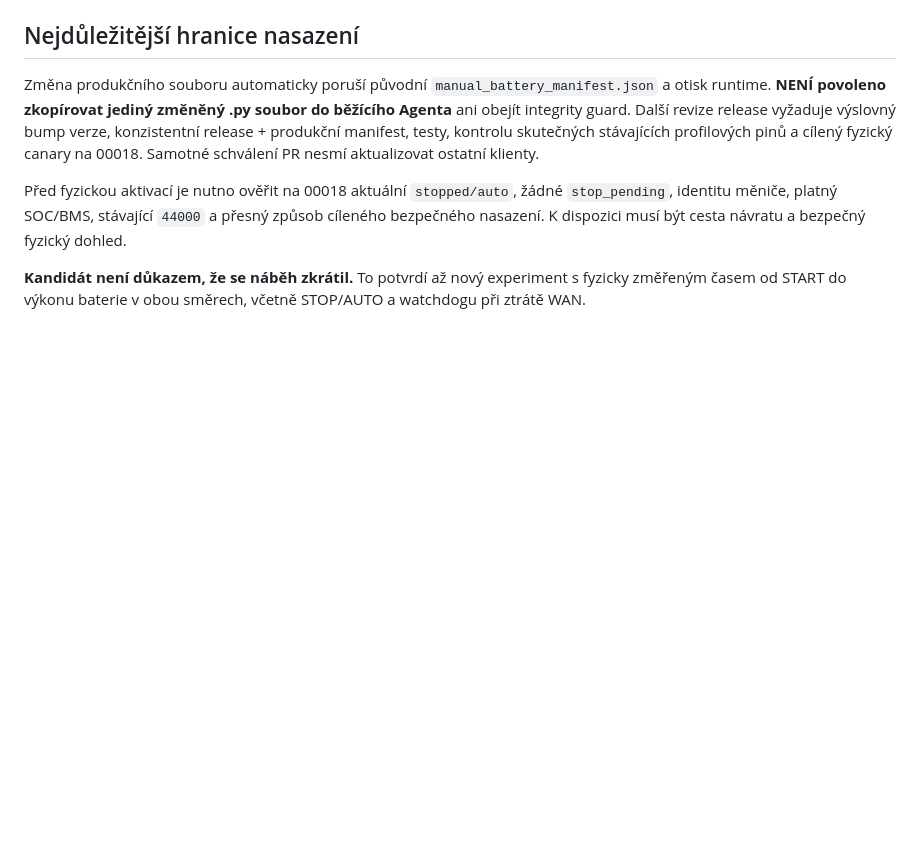
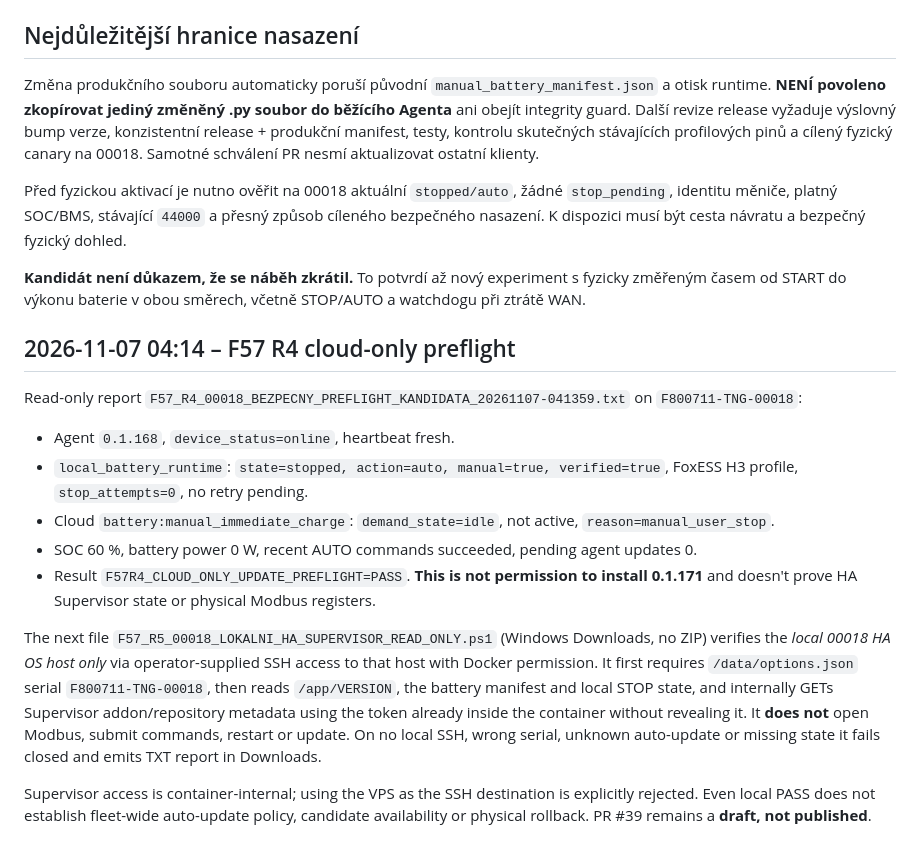
Before and after one commit to fandabodis-hash/homeassistant-apps, a Markdown page: iqfanda-agent/docs/f57_foxess_renewal_candidate_2026-11-07.md, the part around the change. GitHub-like rendering; blank space fills up the shorter version.

Commit message:
docs(F57): record 00018 cloud-only preflight PASS and gated local Supervisor R5; no deployment

```diff
--- a/iqfanda-agent/docs/f57_foxess_renewal_candidate_2026-11-07.md
+++ b/iqfanda-agent/docs/f57_foxess_renewal_candidate_2026-11-07.md
@@ -31,3 +31,17 @@ Změna produkčního souboru automaticky poruší původní `manual_battery_mani
 Před fyzickou aktivací je nutno ověřit na 00018 aktuální `stopped/auto`, žádné `stop_pending`, identitu měniče, platný SOC/BMS, stávající `44000` a přesný způsob cíleného bezpečného nasazení. K dispozici musí být cesta návratu a bezpečný fyzický dohled.
 
 **Kandidát není důkazem, že se náběh zkrátil.** To potvrdí až nový experiment s fyzicky změřeným časem od START do výkonu baterie v obou směrech, včetně STOP/AUTO a watchdogu při ztrátě WAN.
+
+## 2026-11-07 04:14 – F57 R4 cloud-only preflight
+
+Read-only report `F57_R4_00018_BEZPECNY_PREFLIGHT_KANDIDATA_20261107-041359.txt` on `F800711-TNG-00018`:
+
+- Agent `0.1.168`, `device_status=online`, heartbeat fresh.
+- `local_battery_runtime`: `state=stopped, action=auto, manual=true, verified=true`, FoxESS H3 profile, `stop_attempts=0`, no retry pending.
+- Cloud `battery:manual_immediate_charge`: `demand_state=idle`, not active, `reason=manual_user_stop`.
+- SOC 60 %, battery power 0 W, recent AUTO commands succeeded, pending agent updates 0.
+- Result `F57R4_CLOUD_ONLY_UPDATE_PREFLIGHT=PASS`. **This is not permission to install 0.1.171** and doesn't prove HA Supervisor state or physical Modbus registers.
+
+The next file `F57_R5_00018_LOKALNI_HA_SUPERVISOR_READ_ONLY.ps1` (Windows Downloads, no ZIP) verifies the *local 00018 HA OS host only* via operator-supplied SSH access to that host with Docker permission. It first requires `/data/options.json` serial `F800711-TNG-00018`, then reads `/app/VERSION`, the battery manifest and local STOP state, and internally GETs Supervisor addon/repository metadata using the token already inside the container without revealing it. It **does not** open Modbus, submit commands, restart or update. On no local SSH, wrong serial, unknown auto-update or missing state it fails closed and emits TXT report in Downloads.
+
+Supervisor access is container-internal; using the VPS as the SSH destination is explicitly rejected. Even local PASS does not establish fleet-wide auto-update policy, candidate availability or physical rollback. PR #39 remains a **draft, not published**.
```
